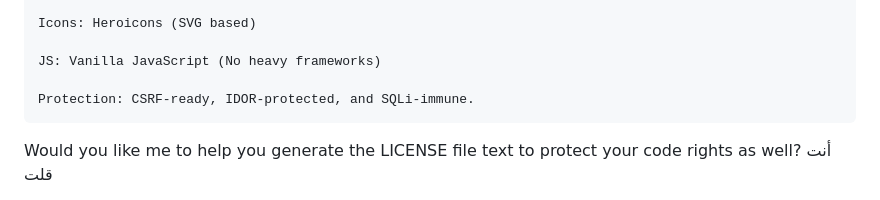
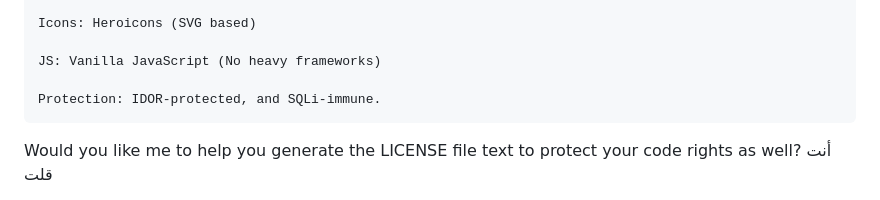
Before and after one commit to Orion7715/Passman, a Markdown page: passman/readme.md, the part around the change. GitHub-like rendering.

```diff
--- a/passman/readme.md
+++ b/passman/readme.md
@@ -94,7 +94,7 @@ Follow these steps:
 
     JS: Vanilla JavaScript (No heavy frameworks)
 
-    Protection: CSRF-ready, IDOR-protected, and SQLi-immune.
+    Protection: IDOR-protected, and SQLi-immune.
 
 Would you like me to help you generate the LICENSE file text to protect your code rights as well?
 أنت قلت
```
